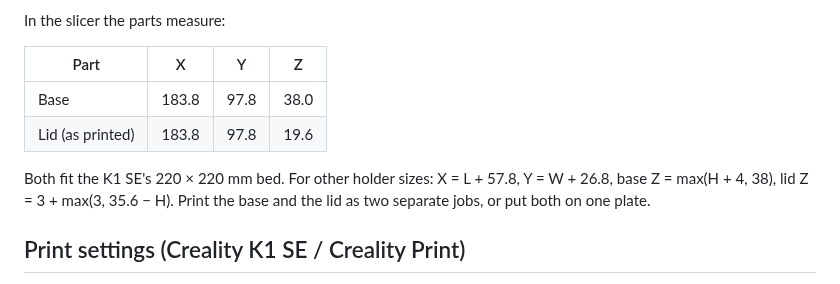
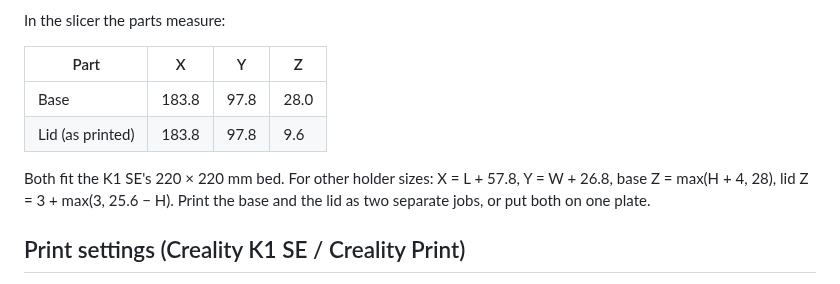
Before and after one commit to timsmolka/Pidgeon-wood-Ascent, a Markdown page: button-box/README.md, the part around one of its changes. GitHub-like rendering.

Commit message:
Use measured button depth; box is now 28 mm tall
The button reaches ~20 mm below its nut, so allow 24 mm (with wire
bend) instead of 34. Base drops from 38 to 28 mm, lid from 19.6 to 9.6 mm.

Co-Authored-By: Claude Opus 5.5 <noreply@anthropic.com>
Claude-Session: https://claude.ai/code/session_01Ln2yW8a7jHPSrMqoMoXPFp

```diff
--- a/button-box/README.md
+++ b/button-box/README.md
@@ -35,10 +35,10 @@ In the slicer the parts measure:
 
 | Part | X | Y | Z |
 |---|---|---|---|
-| Base | 183.8 | 97.8 | 38.0 |
-| Lid (as printed) | 183.8 | 97.8 | 19.6 |
+| Base | 183.8 | 97.8 | 28.0 |
+| Lid (as printed) | 183.8 | 97.8 | 9.6 |
 
-Both fit the K1 SE's 220 × 220 mm bed. For other holder sizes: X = L + 57.8, Y = W + 26.8, base Z = max(H + 4, 38), lid Z = 3 + max(3, 35.6 − H). Print the base and the lid as two separate jobs, or put both on one plate.
+Both fit the K1 SE's 220 × 220 mm bed. For other holder sizes: X = L + 57.8, Y = W + 26.8, base Z = max(H + 4, 28), lid Z = 3 + max(3, 25.6 − H). Print the base and the lid as two separate jobs, or put both on one plate.
 
 ## Print settings (Creality K1 SE / Creality Print)
 
```
Also changed, not shown: other parts of button-box/README.md (+1 -1 lines), button-box/preview.png, button-box/switch-window.png, 3 other files.
